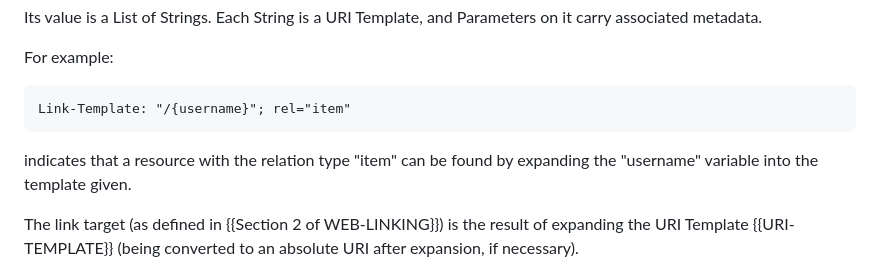
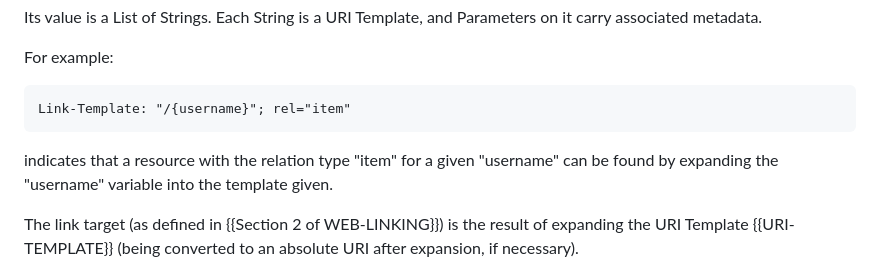
Before and after one commit to ietf-wg-httpapi/link-template, a Markdown page: draft-ietf-httpapi-link-template.md, the part around the change. GitHub-like rendering.

Commit message:
for a given...

```diff
--- a/draft-ietf-httpapi-link-template.md
+++ b/draft-ietf-httpapi-link-template.md
@@ -74,7 +74,7 @@ For example:
 Link-Template: "/{username}"; rel="item"
 ~~~
 
-indicates that a resource with the relation type "item" can be found by expanding the "username" variable into the template given.
+indicates that a resource with the relation type "item" for a given "username" can be found by expanding the "username" variable into the template given.
 
 The link target (as defined in {{Section 2 of WEB-LINKING}}) is the result of expanding the URI Template {{URI-TEMPLATE}} (being converted to an absolute URI after expansion, if necessary).
 
```
